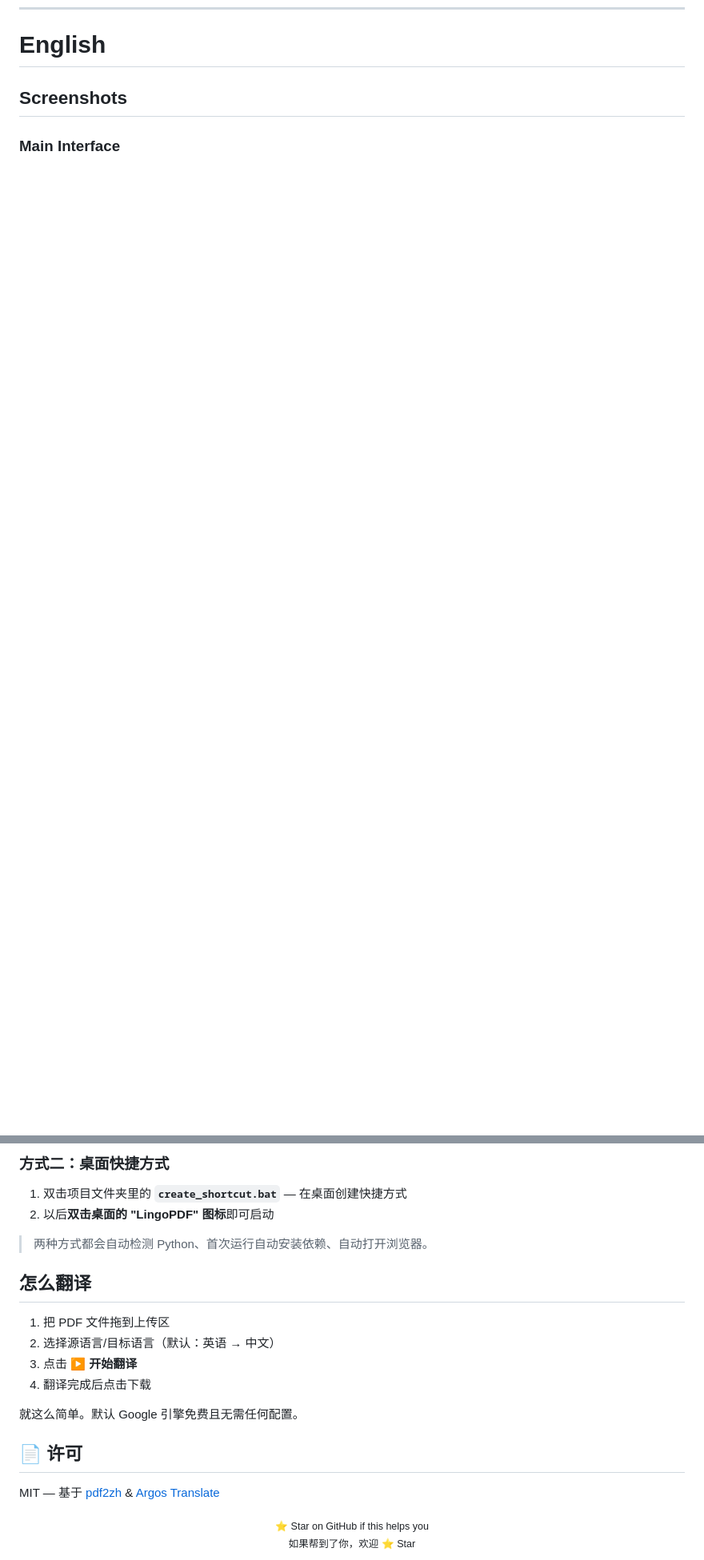
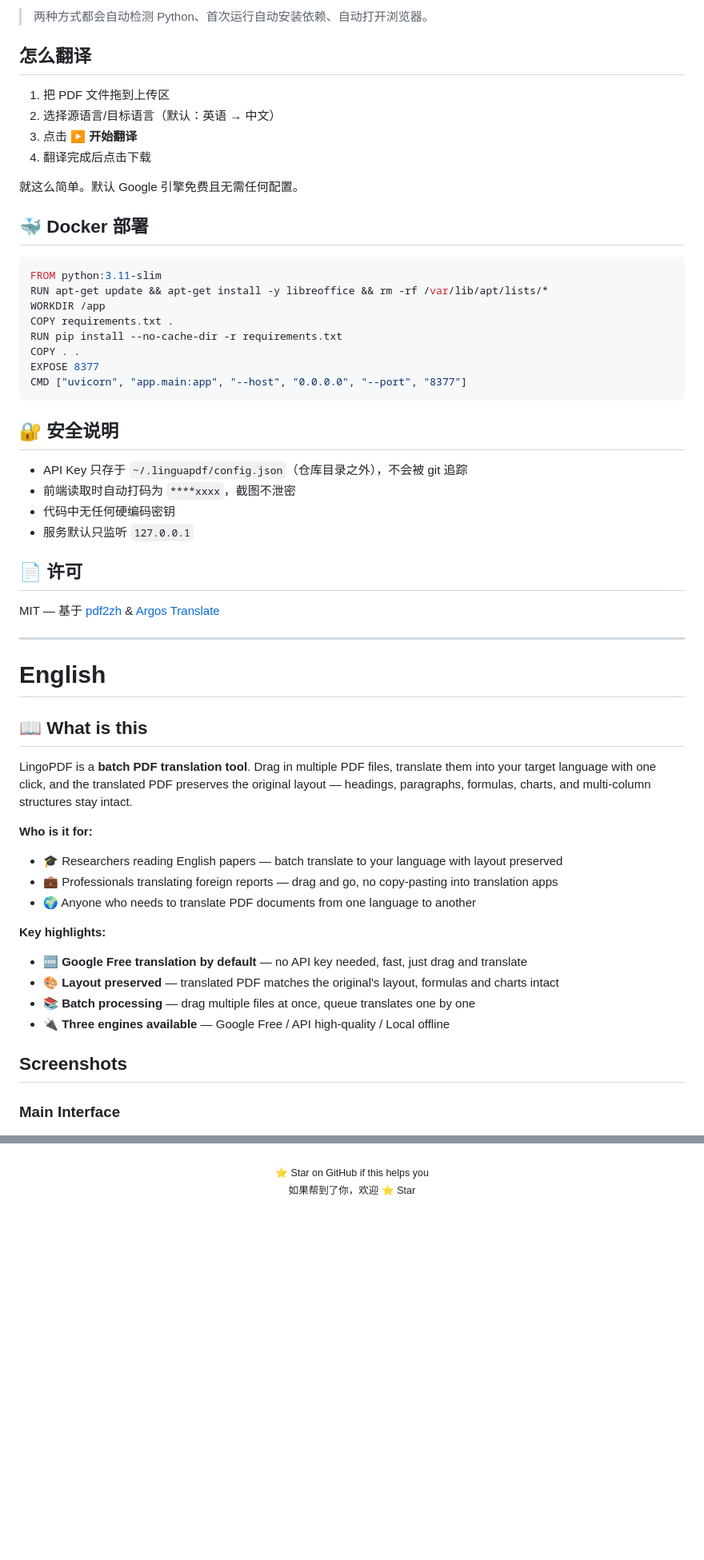
Before and after one commit to shenzhuomin9-eng/LingoPDF, a Markdown page: README.md, 2 parts joined by grey strips. Shown at 80% size. GitHub-like rendering; blank space fills up the shorter version.

Commit message:
docs: rewrite README, Chinese first, add project description

````diff
--- a/README.md
+++ b/README.md
@@ -15,4 +65,56 @@ Translate PDFs in bulk while keeping the original layout. No API key required.
+> 两种方式都会自动检测 Python、首次运行自动安装依赖、自动打开浏览器。
+
+## 怎么翻译
+
+1. 把 PDF 文件拖到上传区
+2. 选择源语言/目标语言（默认：英语 → 中文）
+3. 点击 **▶ 开始翻译**
+4. 翻译完成后点击下载
+
+就这么简单。默认 Google 引擎免费且无需任何配置。
+
+## 🐳 Docker 部署
+
+```dockerfile
+FROM python:3.11-slim
+RUN apt-get update && apt-get install -y libreoffice && rm -rf /var/lib/apt/lists/*
+WORKDIR /app
+COPY requirements.txt .
+RUN pip install --no-cache-dir -r requirements.txt
+COPY . .
+EXPOSE 8377
+CMD ["uvicorn", "app.main:app", "--host", "0.0.0.0", "--port", "8377"]
+```
+
+## 🔐 安全说明
+
+- API Key 只存于 `~/.linguapdf/config.json`（仓库目录之外），不会被 git 追踪
+- 前端读取时自动打码为 `****xxxx`，截图不泄密
+- 代码中无任何硬编码密钥
+- 服务默认只监听 `127.0.0.1`
+
+## 📄 许可
+
+MIT — 基于 [pdf2zh](https://github.com/Byaidu/PDFMathTranslate) & [Argos Translate](https://github.com/argosopentech/argos-translate)
+
+---
+
 # English
+
+## 📖 What is this
+
+LingoPDF is a **batch PDF translation tool**. Drag in multiple PDF files, translate them into your target language with one click, and the translated PDF preserves the original layout — headings, paragraphs, formulas, charts, and multi-column structures stay intact.
+
+**Who is it for:**
+- 🎓 Researchers reading English papers — batch translate to your language with layout preserved
+- 💼 Professionals translating foreign reports — drag and go, no copy-pasting into translation apps
+- 🌍 Anyone who needs to translate PDF documents from one language to another
+
+**Key highlights:**
+- 🆓 **Google Free translation by default** — no API key needed, fast, just drag and translate
+- 🎨 **Layout preserved** — translated PDF matches the original's layout, formulas and charts intact
+- 📚 **Batch processing** — drag multiple files at once, queue translates one by one
+- 🔌 **Three engines available** — Google Free / API high-quality / Local offline
 
 ## Screenshots
 
@@ -110,23 +180,3 @@ MIT — Built on [pdf2zh](https://github.com/Byaidu/PDFMathTranslate) & [Argos T
-### 方式二：桌面快捷方式
-
-1. 双击项目文件夹里的 **`create_shortcut.bat`** — 在桌面创建快捷方式
-2. 以后**双击桌面的 "LingoPDF" 图标**即可启动
-
-> 两种方式都会自动检测 Python、首次运行自动安装依赖、自动打开浏览器。
-
-## 怎么翻译
-
-1. 把 PDF 文件拖到上传区
-2. 选择源语言/目标语言（默认：英语 → 中文）
-3. 点击 **▶ 开始翻译**
-4. 翻译完成后点击下载
-
-就这么简单。默认 Google 引擎免费且无需任何配置。
-
-## 📄 许可
-
-MIT — 基于 [pdf2zh](https://github.com/Byaidu/PDFMathTranslate) & [Argos Translate](https://github.com/argosopentech/argos-translate)
-
 <div align="center">
 <sub>⭐ Star on GitHub if this helps you</sub><br>
 <sub>如果帮到了你，欢迎 ⭐ Star</sub>
````
Also changed, not shown: other parts of README.md (+53 -35 lines).
